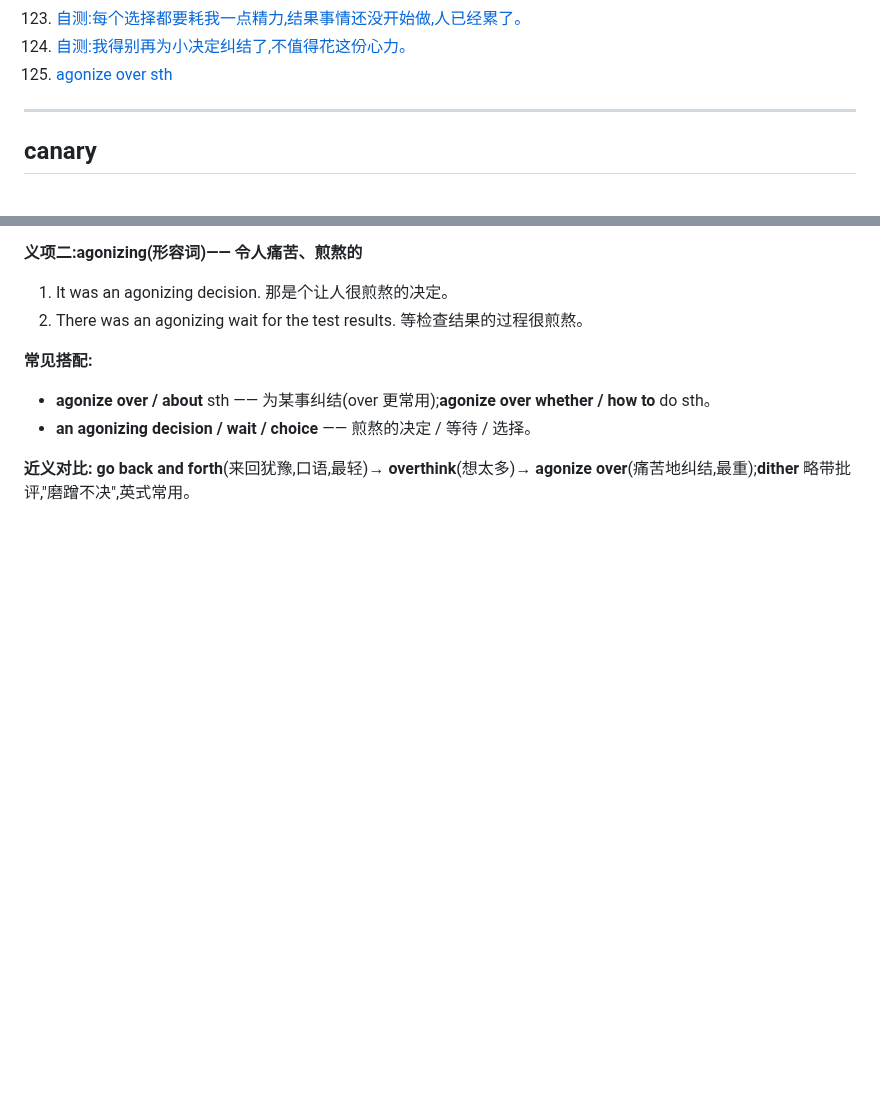
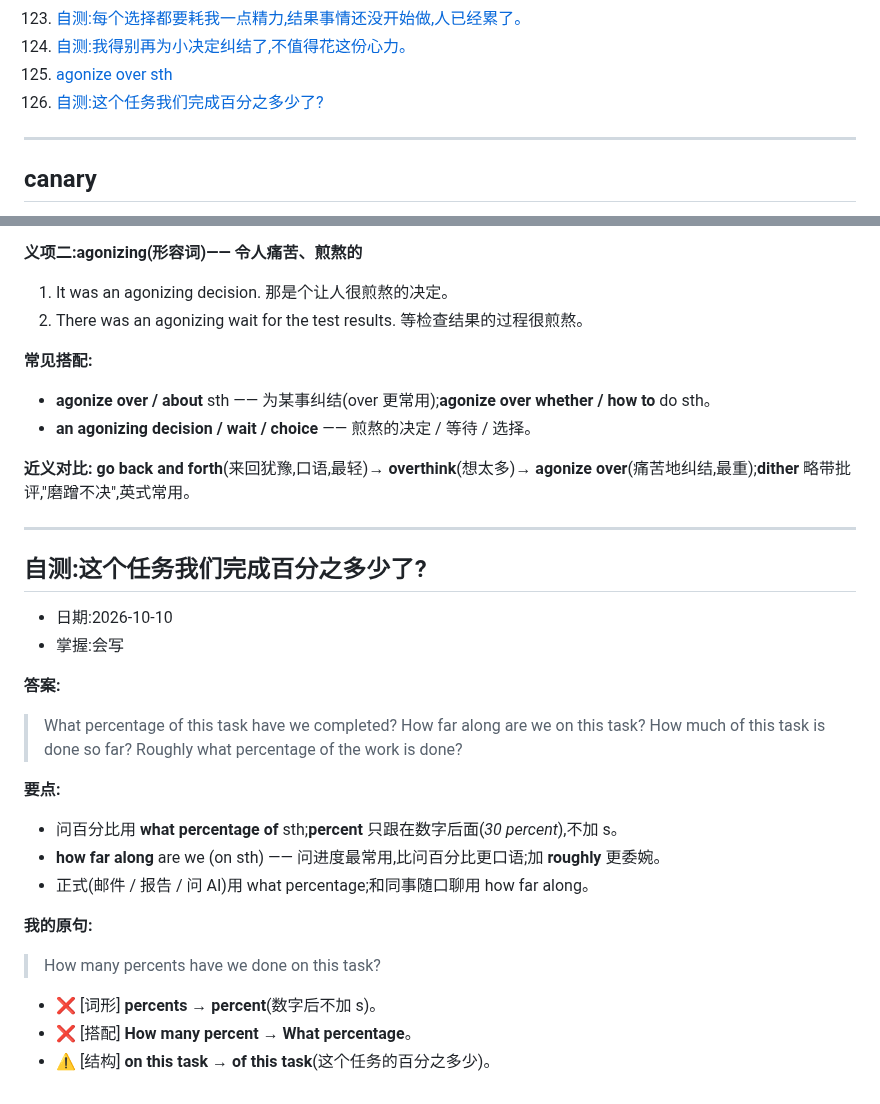
Before and after one commit to chinalwb/vocab, a Markdown page: vocabulary.md, 2 parts joined by grey strips. Rendered like a GitHub page; blank space fills up the shorter version.

Commit message:
#126 自测:what percentage / how far along
Co-Authored-By: Claude Opus 5.5 <noreply@anthropic.com>

```diff
--- a/vocabulary.md
+++ b/vocabulary.md
@@ -129,6 +129,7 @@
 123. [自测:每个选择都要耗我一点精力,结果事情还没开始做,人已经累了。](#t-exhausted-before-start)
 124. [自测:我得别再为小决定纠结了,不值得花这份心力。](#t-agonize-over)
 125. [agonize over sth](#agonize-over)
+126. [自测:这个任务我们完成百分之多少了?](#t-what-percentage)
 
 ---
 
@@ -4071,3 +4072,32 @@ platform 等于 10,就代表请求来自 web,对吧?
 - **an agonizing decision / wait / choice** —— 煎熬的决定 / 等待 / 选择。
 
 **近义对比:** **go back and forth**(来回犹豫,口语,最轻)→ **overthink**(想太多)→ **agonize over**(痛苦地纠结,最重);**dither** 略带批评,"磨蹭不决",英式常用。
+
+---
+
+<a id="t-what-percentage"></a>
+## 自测:这个任务我们完成百分之多少了?
+
+- 日期:2026-10-10
+- 掌握:会写
+
+**答案:**
+
+> What percentage of this task have we completed?
+> How far along are we on this task?
+> How much of this task is done so far?
+> Roughly what percentage of the work is done?
+
+**要点:**
+
+- 问百分比用 **what percentage of** sth;**percent** 只跟在数字后面(*30 percent*),不加 s。
+- **how far along** are we (on sth) —— 问进度最常用,比问百分比更口语;加 **roughly** 更委婉。
+- 正式(邮件 / 报告 / 问 AI)用 what percentage;和同事随口聊用 how far along。
+
+**我的原句:**
+
+> How many percents have we done on this task?
+
+- ❌ [词形] **percents** → **percent**(数字后不加 s)。
+- ❌ [搭配] **How many percent** → **What percentage**。
+- ⚠️ [结构] **on this task** → **of this task**(这个任务的百分之多少)。
```
